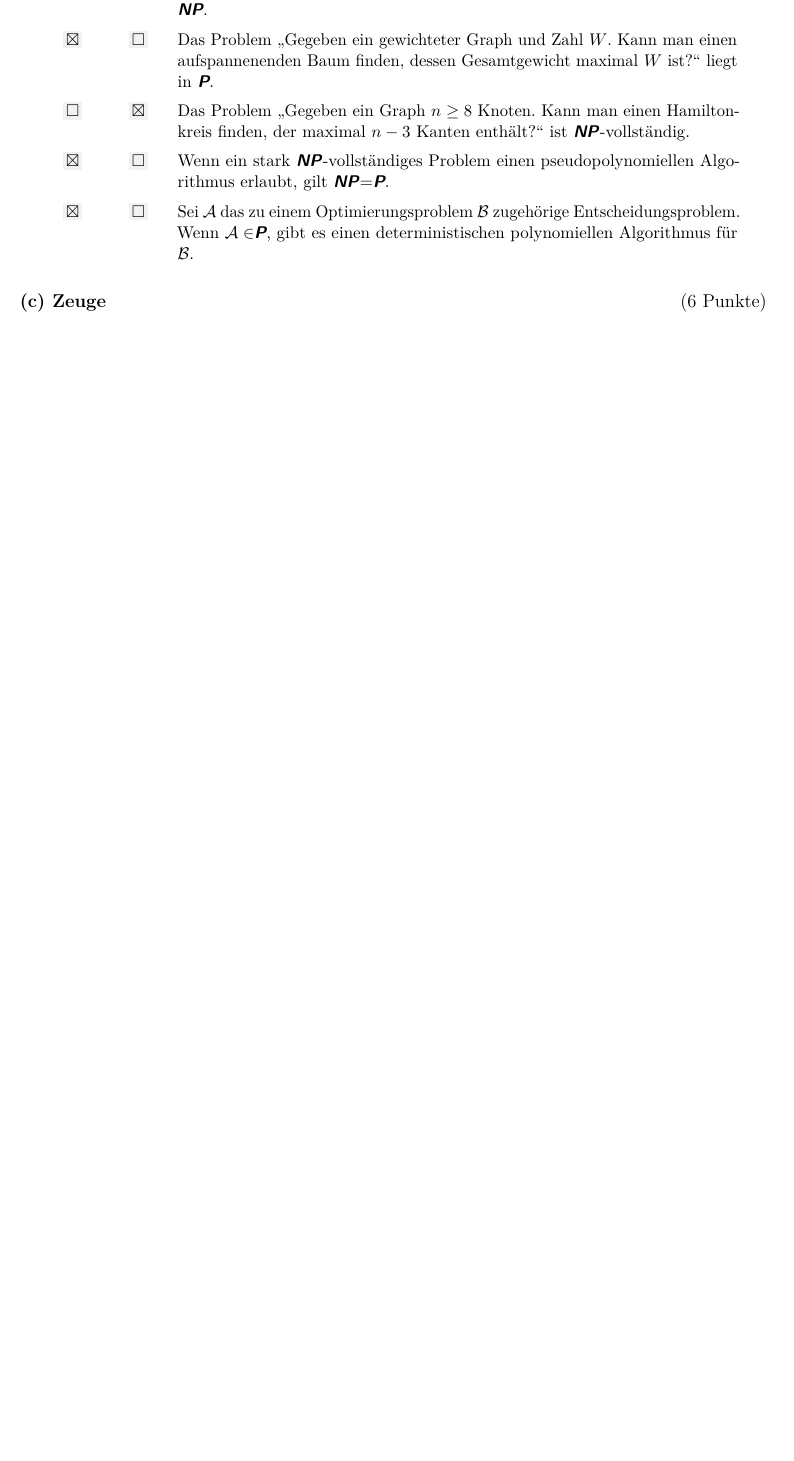
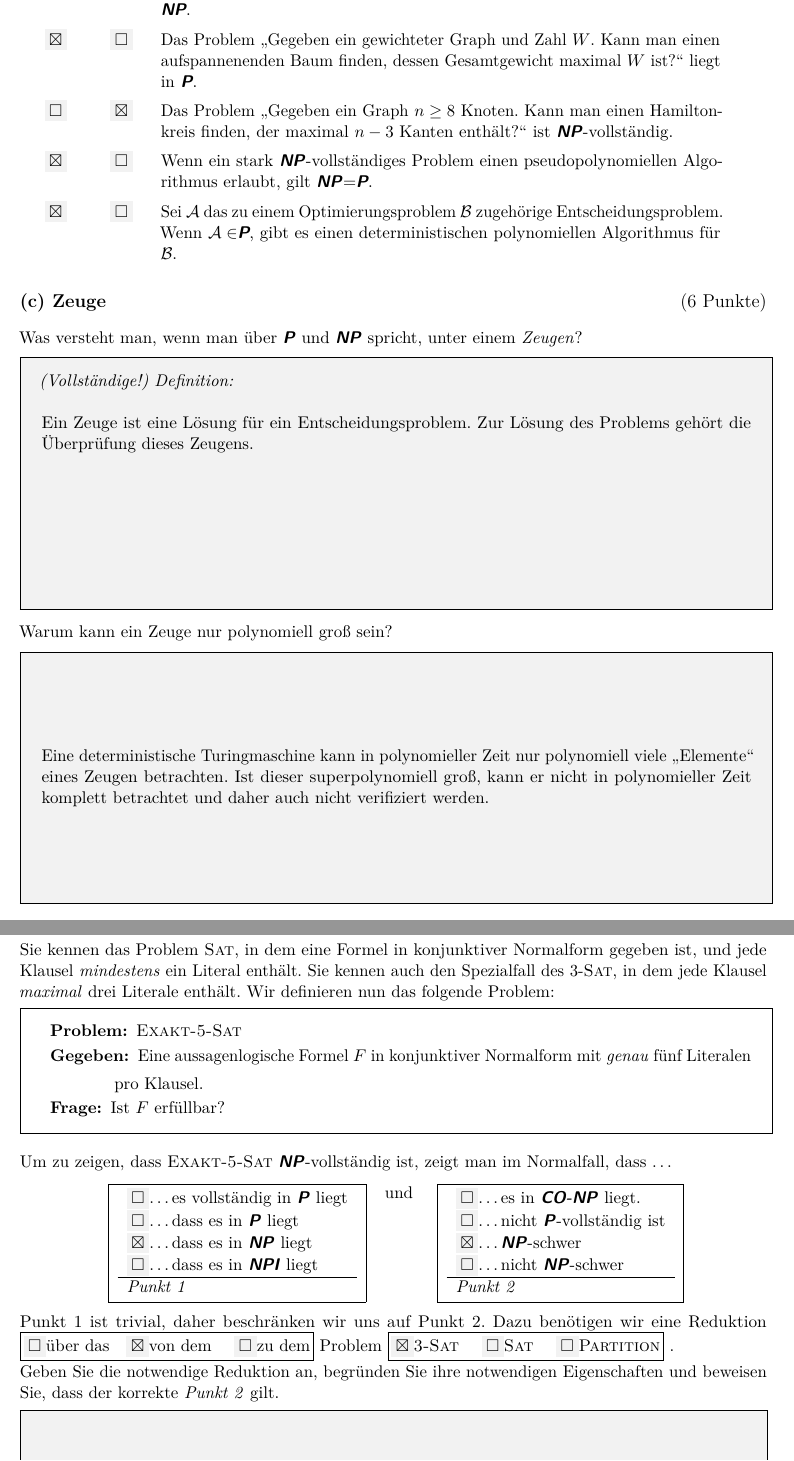
Before and after one commit to themightyoarfish/info-d-klausuren-2014, a LaTeX document (reis_lsg.tex): part of page 8 of 8 before the commit and two parts of pages 8 and 9 of 9 after it, the two joined at a grey line, cut so that both start at the same text, the shorter picture padded with empty space. Compiled offline with pdfLaTeX.

Commit message:
last ex done. Revisions to-do

```diff
--- a/reis_lsg.tex
+++ b/reis_lsg.tex
@@ -3,7 +3,8 @@
 \author{Rasmus Diederichsen}
 \date{\today}
 \usepackage{microtype,
-   textcomp,
+   enumitem,
+   calligra,
    lastpage,
    titlesec,
    listings,
@@ -49,10 +50,19 @@
 \DeclareMathOperator*{\op}{\bigcirc}
 \renewcommand{\headrulewidth}{0pt}
 \renewcommand{\footrulewidth}{0pt}
+% for last page footer
+\fancypagestyle{lastpage}{
+   \fancyhf{}
+   \fancyfoot[L]{\emph{Blatt \thepage{} von \pageref{LastPage}}}
+   \fancyfoot[R]{\calligra Viel Erfolg!}
+}
+
 \pagestyle{fancy}
 \fancyhf{}
 \fancyfoot[L]{\emph{Blatt \thepage{} von \pageref{LastPage}}}
+
 \setlength{\fboxsep}{10pt} % padding for boxes
+\setlength{\parindent}{0pt}
 \addtocounter{page}{1}
 
 \begin{document}
@@ -463,4 +473,106 @@ für die gesamte Aufgabe.)}
 
 \subsection*{(c) Zeuge \hfill \normalfont (6 Punkte)}
 
+Was versteht man, wenn man über \P{} und \NP{} spricht, unter einem \emph{Zeugen}?
 
+\vspace{6pt}
+\noindent\fcolorbox{black}{lightgray!20}{
+   \begin{minipage}[t][5cm]{.95\textwidth}
+      \emph{(Vollständige!) Definition:}
+
+      \vspace{\baselineskip}
+      Ein Zeuge ist eine Lösung für ein Entscheidungsproblem. Zur Lösung des
+      Problems gehört die Überprüfung dieses Zeugens.
+   \end{minipage}
+}
+
+\vspace{10pt}
+Warum kann ein Zeuge nur polynomiell groß sein?
+
+\vspace{6pt}
+\noindent\fcolorbox{black}{lightgray!20}{
+   \begin{minipage}[c][5cm]{.95\textwidth}
+      Eine deterministische Turingmaschine kann in polynomieller Zeit nur
+      polynomiell viele "`Elemente"' eines
+      Zeugen betrachten. Ist dieser superpolynomiell groß, kann er nicht in
+      polynomieller Zeit komplett betrachtet und daher auch nicht verifiziert
+      werden.
+
+   \end{minipage}
+}
+
+\pagebreak
+
+\section*{Aufgabe 10: \NP-vollständig \hfill (12 Punkte)}
+
+Sie kennen das Problem \textsc{Sat}, in dem eine Formel in konjunktiver Normalform
+gegeben ist, und jede Klausel \emph{mindestens} ein Literal enthält. Sie kennen auch
+den Spezialfall des 3-\textsc{Sat}, in dem jede Klausel \emph{maximal} drei Literale enthält.
+Wir definieren nun das folgende Problem:
+
+
+\vspace{4pt}
+\noindent\fbox{
+   \begin{minipage}{.95\textwidth}
+      \begin{itemize}[itemsep=-2pt,leftmargin=3em,listparindent=.5cm,align=left]
+         \item[\textbf{Problem:}]\textsc{Exakt-5-Sat} % funnily, label=\bfseries doe not do anything
+         \item[\textbf{Gegeben:}] Eine aussagenlogische Formel $F$ in konjunktiver
+            Normalform mit \emph{genau} fünf Literalen
+
+            pro Klausel.
+         \item[\textbf{Frage:}] Ist $F$ erfüllbar?
+      \end{itemize}
+   \end{minipage}
+}
+
+\vspace{\baselineskip}
+Um zu zeigen, dass \textsc{Exakt-5-Sat} \NP-vollständig ist, zeigt man im Normalfall,
+dass \ldots
+
+\newsavebox\topalignbox
+\newcolumntype{T}{%
+   >{\begin{lrbox}\topalignbox
+      \rule{0pt}{\ht\strutbox}}
+      c
+   <{\end{lrbox}%
+      \raisebox{\dimexpr-\height+\ht\strutbox\relax}%
+{\usebox\topalignbox}}}
+
+\begin{center}
+   \setlist[itemize]{itemsep=-3pt}
+   \begin{tabular}{TTT}
+      \setlength{\fboxsep}{2pt}
+      \fbox{
+         \begin{tabular}{l}
+            \mp \ldots es vollständig in \P{} liegt \\
+            \mp \ldots dass es in \P{} liegt\\
+            \mpsol \ldots dass es in \NP{} liegt\\
+            \mp \ldots dass es in \textbf{\sffamily\itshape NPI} liegt\\
+            \hline
+            \emph{Punkt 1}
+         \end{tabular}
+      }
+      & und &
+      \setlength{\fboxsep}{2pt}
+      \fbox{
+         \begin{tabular}{l}
+            \mp \ldots es in \textbf{\sffamily\itshape CO-NP} liegt. \\
+            \mp \ldots nicht \P{}-vollständig ist\\
+            \mpsol \ldots \NP{}-schwer \\
+            \mp \ldots nicht \NP{}-schwer \\
+            \hline
+            \emph{Punkt 2}
+         \end{tabular}
+      }
+   \end{tabular}
+\end{center}
+
+{\setlength\fboxsep{2pt}
+   Punkt 1 ist trivial, daher beschränken wir uns auf Punkt 2. Dazu benötigen wir
+   eine Reduktion \fbox{\mp über das\quad\mpsol von dem \quad\mp zu dem} Problem
+   \fbox{\mpsol \textsc{3-Sat} \quad\mp \textsc{Sat} \quad\mp \textsc{Partition}} .
+}
+
+\vspace{3pt}
+Geben Sie die notwendige Reduktion an, begründen Sie ihre notwendigen
+Eigenschaften und beweisen Sie, dass der korrekte \emph{Punkt 2} gilt.
@@ -467 +601,2 @@ für die gesamte Aufgabe.)}
+\thispagestyle{lastpage}
 \end{document}
```
Also changed, not shown: reis_lsg.tex (60 more changed lines).
